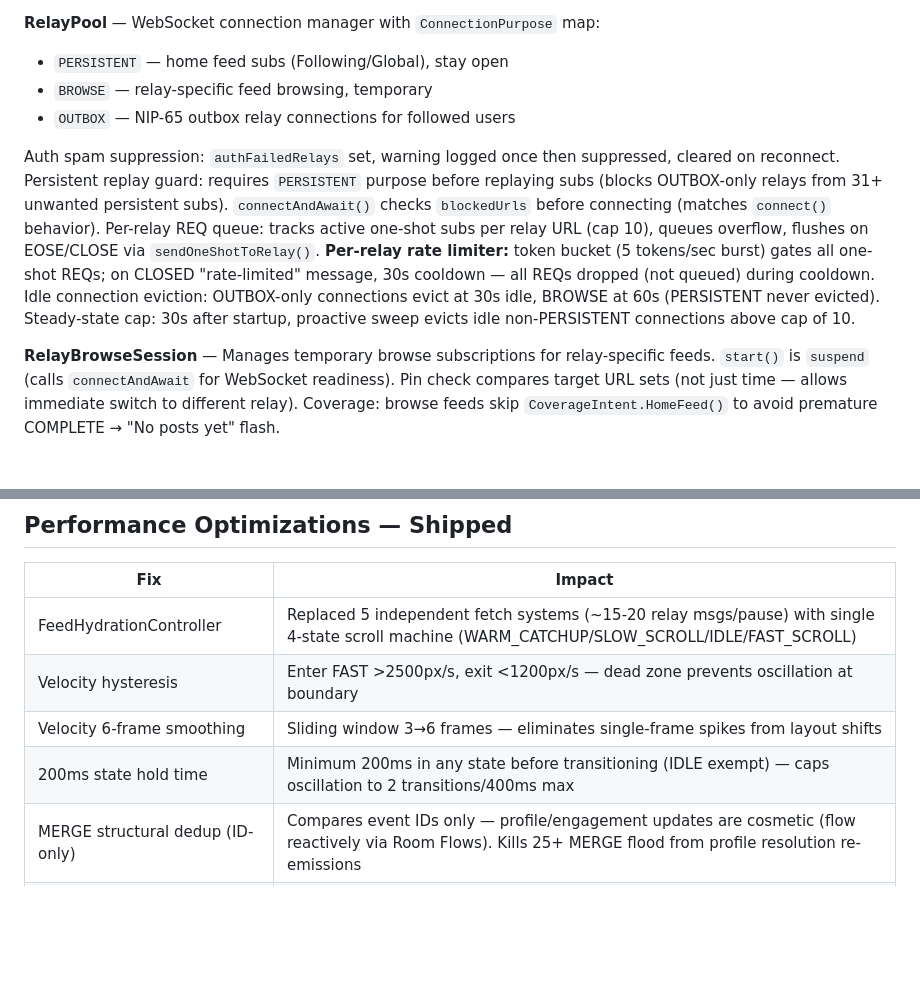
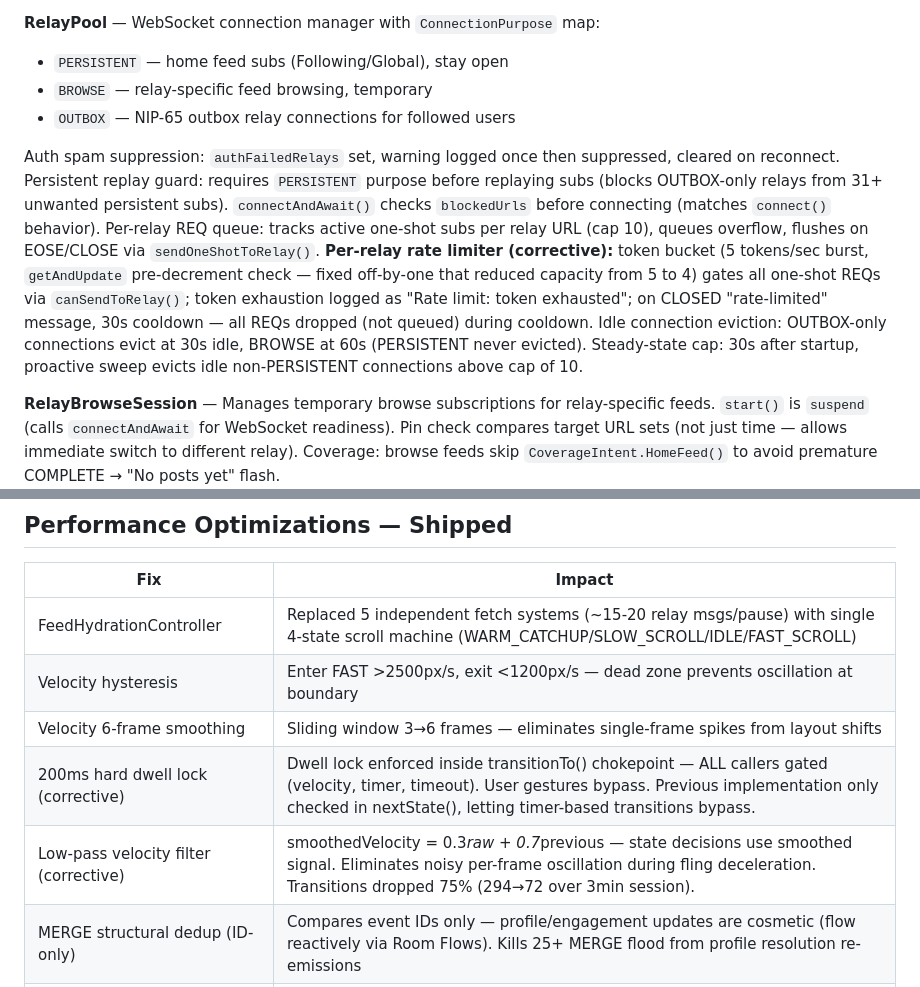
Before and after one commit to ake-khada/unSilence, a Markdown page: CLAUDE.md, 2 parts joined by grey strips. Rendered like a GitHub page; blank space fills up the shorter version.

```diff
--- a/CLAUDE.md
+++ b/CLAUDE.md
@@ -130,7 +130,7 @@ Every screen renders instantly from Room cache. Network fetches happen in the ba
 - `BROWSE` — relay-specific feed browsing, temporary
 - `OUTBOX` — NIP-65 outbox relay connections for followed users
 
-Auth spam suppression: `authFailedRelays` set, warning logged once then suppressed, cleared on reconnect. Persistent replay guard: requires `PERSISTENT` purpose before replaying subs (blocks OUTBOX-only relays from 31+ unwanted persistent subs). `connectAndAwait()` checks `blockedUrls` before connecting (matches `connect()` behavior). Per-relay REQ queue: tracks active one-shot subs per relay URL (cap 10), queues overflow, flushes on EOSE/CLOSE via `sendOneShotToRelay()`. **Per-relay rate limiter:** token bucket (5 tokens/sec burst) gates all one-shot REQs; on CLOSED "rate-limited" message, 30s cooldown — all REQs dropped (not queued) during cooldown. Idle connection eviction: OUTBOX-only connections evict at 30s idle, BROWSE at 60s (PERSISTENT never evicted). Steady-state cap: 30s after startup, proactive sweep evicts idle non-PERSISTENT connections above cap of 10.
+Auth spam suppression: `authFailedRelays` set, warning logged once then suppressed, cleared on reconnect. Persistent replay guard: requires `PERSISTENT` purpose before replaying subs (blocks OUTBOX-only relays from 31+ unwanted persistent subs). `connectAndAwait()` checks `blockedUrls` before connecting (matches `connect()` behavior). Per-relay REQ queue: tracks active one-shot subs per relay URL (cap 10), queues overflow, flushes on EOSE/CLOSE via `sendOneShotToRelay()`. **Per-relay rate limiter (corrective):** token bucket (5 tokens/sec burst, `getAndUpdate` pre-decrement check — fixed off-by-one that reduced capacity from 5 to 4) gates all one-shot REQs via `canSendToRelay()`; token exhaustion logged as "Rate limit: token exhausted"; on CLOSED "rate-limited" message, 30s cooldown — all REQs dropped (not queued) during cooldown. Idle connection eviction: OUTBOX-only connections evict at 30s idle, BROWSE at 60s (PERSISTENT never evicted). Steady-state cap: 30s after startup, proactive sweep evicts idle non-PERSISTENT connections above cap of 10.
 
 **RelayBrowseSession** — Manages temporary browse subscriptions for relay-specific feeds. `start()` is `suspend` (calls `connectAndAwait` for WebSocket readiness). Pin check compares target URL sets (not just time — allows immediate switch to different relay). Coverage: browse feeds skip `CoverageIntent.HomeFeed()` to avoid premature COMPLETE → "No posts yet" flash.
 
@@ -274,7 +274,8 @@ Bridged repost: kind 6 empty content → produceState(e-tag target + relay hint)
 | FeedHydrationController | Replaced 5 independent fetch systems (~15-20 relay msgs/pause) with single 4-state scroll machine (WARM_CATCHUP/SLOW_SCROLL/IDLE/FAST_SCROLL) |
 | Velocity hysteresis | Enter FAST >2500px/s, exit <1200px/s — dead zone prevents oscillation at boundary |
 | Velocity 6-frame smoothing | Sliding window 3→6 frames — eliminates single-frame spikes from layout shifts |
-| 200ms state hold time | Minimum 200ms in any state before transitioning (IDLE exempt) — caps oscillation to 2 transitions/400ms max |
+| 200ms hard dwell lock (corrective) | Dwell lock enforced inside transitionTo() chokepoint — ALL callers gated (velocity, timer, timeout). User gestures bypass. Previous implementation only checked in nextState(), letting timer-based transitions bypass. |
+| Low-pass velocity filter (corrective) | smoothedVelocity = 0.3*raw + 0.7*previous — state decisions use smoothed signal. Eliminates noisy per-frame oscillation during fling deceleration. Transitions dropped 75% (294→72 over 3min session). |
 | MERGE structural dedup (ID-only) | Compares event IDs only — profile/engagement updates are cosmetic (flow reactively via Room Flows). Kills 25+ MERGE flood from profile resolution re-emissions |
 | APPEND snap-back suppression | isAtTop forced false for 500ms after pagination APPEND — prevents false (0,0) during LazyColumn settlement |
 | CardHydrator stateless | Removed hydratedIds set, 300ms fast-scroll guard, warm zone lookahead — controller tracks what's been hydrated |
```
Also changed, not shown: other parts of CLAUDE.md (+3 -2 lines).
